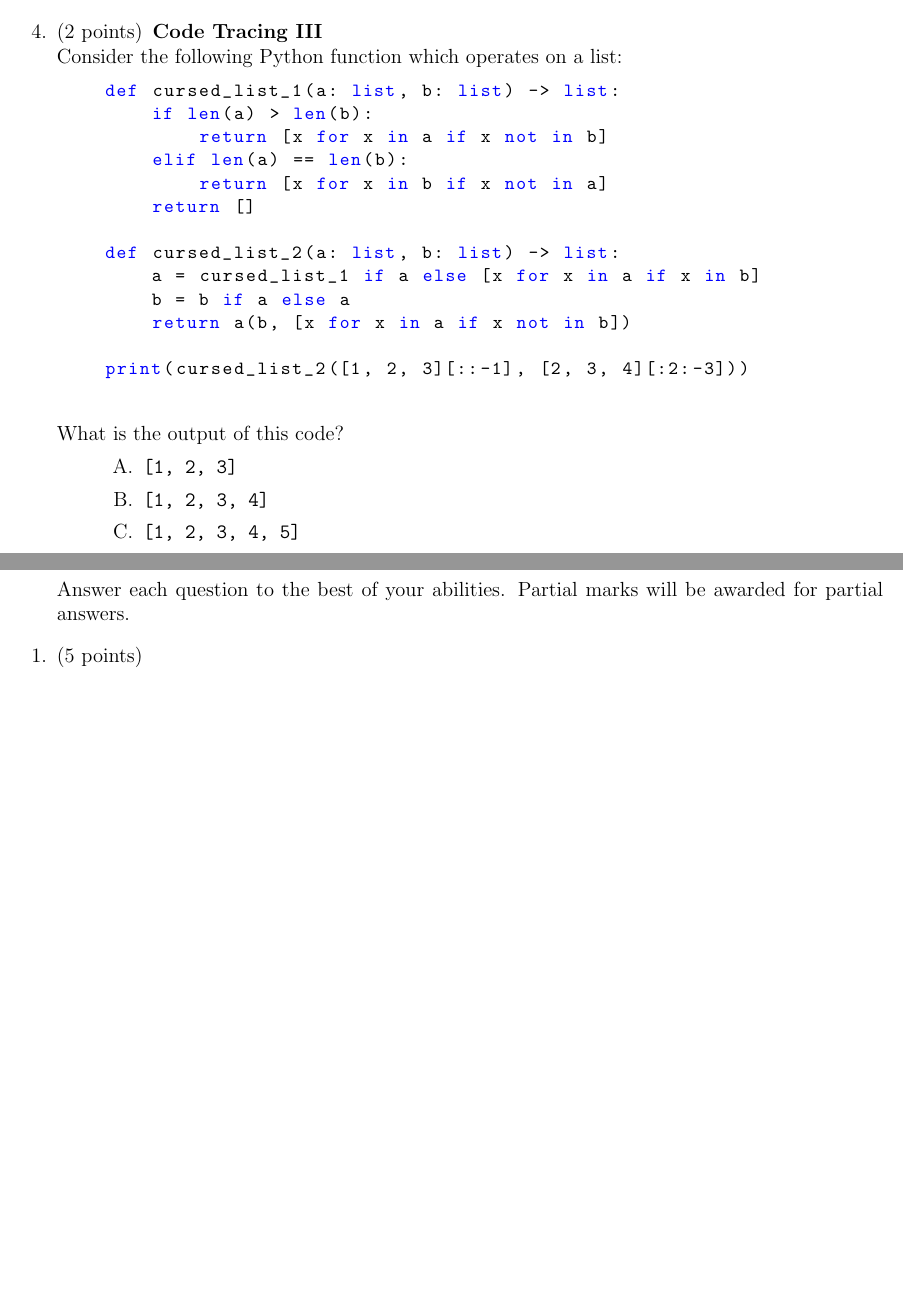
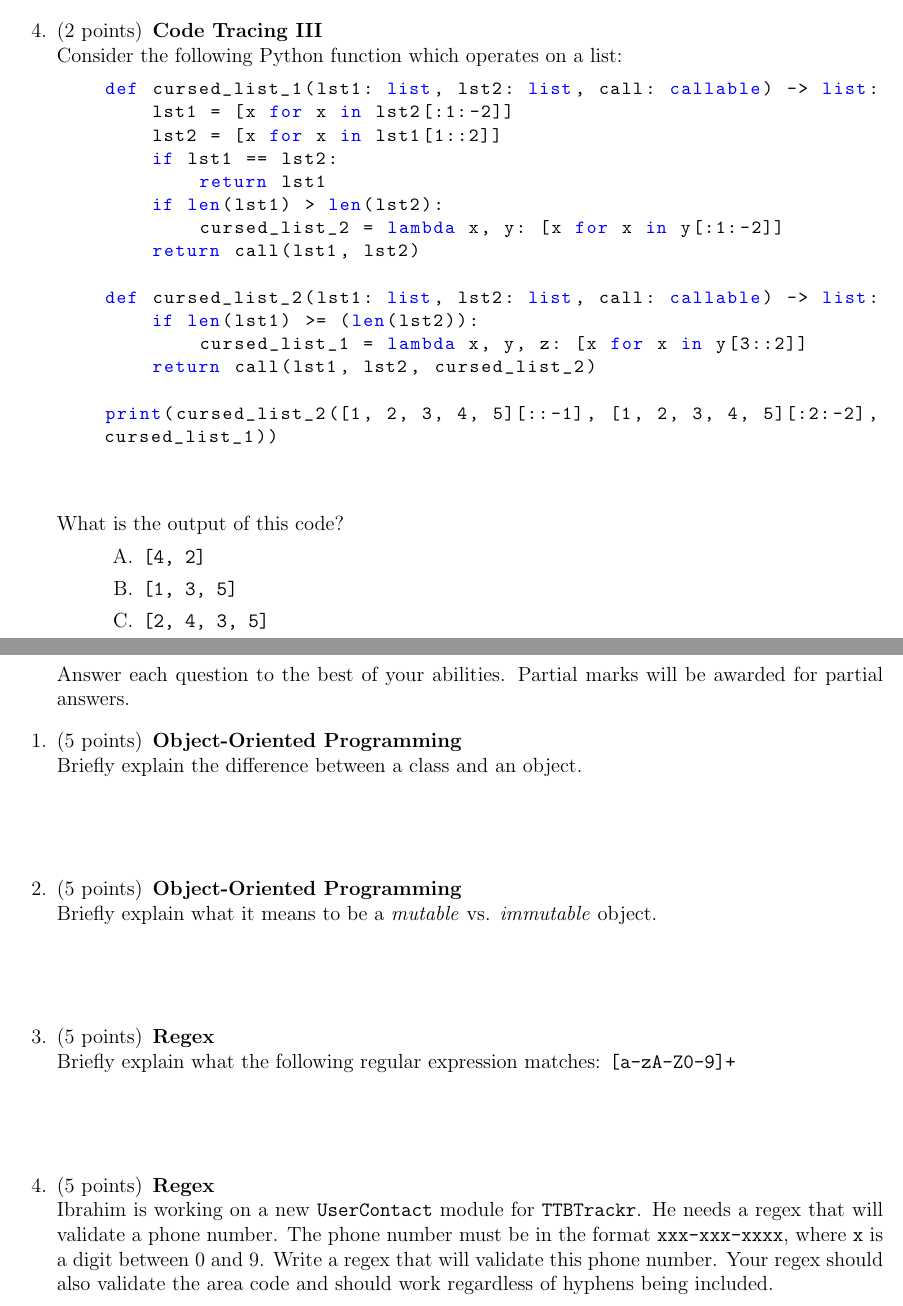
Before and after one commit to IbraTech04/CSC108-Practice-Exam, a LaTeX problem sheet (practice-exam.tex): two parts of pages 3 and 6 of 10, joined at a grey line, cut so that both start at the same text, the shorter picture padded with empty space. Compiled offline with pdfLaTeX.

Commit message:
Updated CursedList Added more questions

```diff
--- a/practice-exam.tex
+++ b/practice-exam.tex
@@ -32,8 +32,8 @@
 \newcommand{\class}{CSC108H5 F}
 \newcommand{\examnum}{(Not) Penultimate Exam}
 \newcommand{\content}{Introduction to Computer Programming}
-\newcommand{\examdate}{2023/11/30}
-\newcommand{\timelimit}{60 Minutes}
+\newcommand{\examdate}{2023/12/08}
+\newcommand{\timelimit}{Good Luck.}
 
 \pagestyle{headandfoot}
 \firstpageheader{}{}{}
@@ -140,25 +141,28 @@
     \question[2] \textbf{Code Tracing III} \\
     Consider the following Python function which operates on a list:
     \begin{lstlisting}[language=Python, style=mystyle]
-    def cursed_list_1(a: list, b: list) -> list:
-        if len(a) > len(b):
-            return [x for x in a if x not in b]
-        elif len(a) == len(b):
-            return [x for x in b if x not in a]
-        return []
+    def cursed_list_1(lst1: list, lst2: list, call: callable) -> list:
+        lst1 = [x for x in lst2[:1:-2]]
+        lst2 = [x for x in lst1[1::2]]
+        if lst1 == lst2:
+            return lst1
+        if len(lst1) > len(lst2):
+            cursed_list_2 = lambda x, y: [x for x in y[:1:-2]]
+        return call(lst1, lst2)
 
-    def cursed_list_2(a: list, b: list) -> list:
-        a = cursed_list_1 if a else [x for x in a if x in b]
-        b = b if a else a
-        return a(b, [x for x in a if x not in b])
+    def cursed_list_2(lst1: list, lst2: list, call: callable) -> list:
+        if len(lst1) >= (len(lst2)):
+            cursed_list_1 = lambda x, y, z: [x for x in y[3::2]]
+        return call(lst1, lst2, cursed_list_2)
 
-    print(cursed_list_2([1, 2, 3][::-1], [2, 3, 4][:2:-3]))
+    print(cursed_list_2([1, 2, 3, 4, 5][::-1], [1, 2, 3, 4, 5][:2:-2], cursed_list_1))
+
     \end{lstlisting}
     What is the output of this code?
     \begin{choices}
-        \choice \texttt{[1, 2, 3]}
-        \choice \texttt{[1, 2, 3, 4]}
-        \choice \texttt{[1, 2, 3, 4, 5]}
+        \choice \texttt{[4, 2]}
+        \choice \texttt{[1, 3, 5]}
+        \choice \texttt{[2, 4, 3, 5]}
         \choice An \texttt{Exception} of some kind is raised
         \choice None of the above
     \end{choices}
@@ -250,8 +254,26 @@
     \section*{Part II: Short Answer}
     Answer each question to the best of your abilities. Partial marks will be awarded for partial answers.
 
-    \question[5]
-
+    \question[5] \textbf{Object-Oriented Programming} \\
+    Briefly explain the difference between a class and an object.
+    \bigskip
+    \bigskip
+    \bigskip
+    \bigskip
+    \question[5] \textbf{Object-Oriented Programming} \\
+    Briefly explain what it means to be a \textit{mutable} vs. \textit{immutable} object.
+    \bigskip
+    \bigskip
+    \bigskip
+    \bigskip
+    \question[5] \textbf{Regex} \\
+    Briefly explain what the following regular expression matches: \texttt{[a-zA-Z0-9]+} %TODO: Make a more cursed regex
+    \bigskip
+    \bigskip
+    \bigskip
+    \bigskip
+    \question[5] \textbf{Regex} \\
+    Ibrahim is working on a new \texttt{UserContact} module for \texttt{TTBTrackr}. He needs a regex that will validate a phone number. The phone number must be in the format \texttt{xxx-xxx-xxxx}, where \texttt{x} is a digit between 0 and 9. Write a regex that will validate this phone number. Your regex should also validate the area code and should work regardless of hyphens being included.
     \clearpage
     \section*{Part III: Long Answer}
     \setcounter{question}{0}
```
Also changed, not shown: practice-exam.pdf, practice-exam.tex (9 more changed lines), 2 other files.
